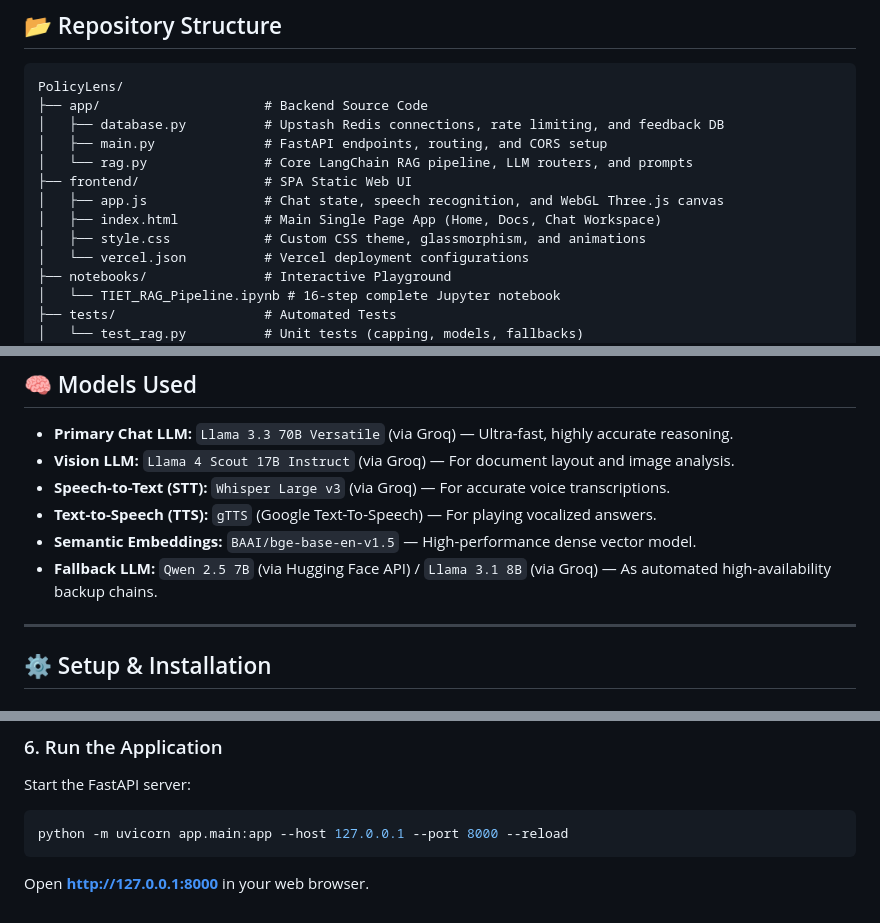
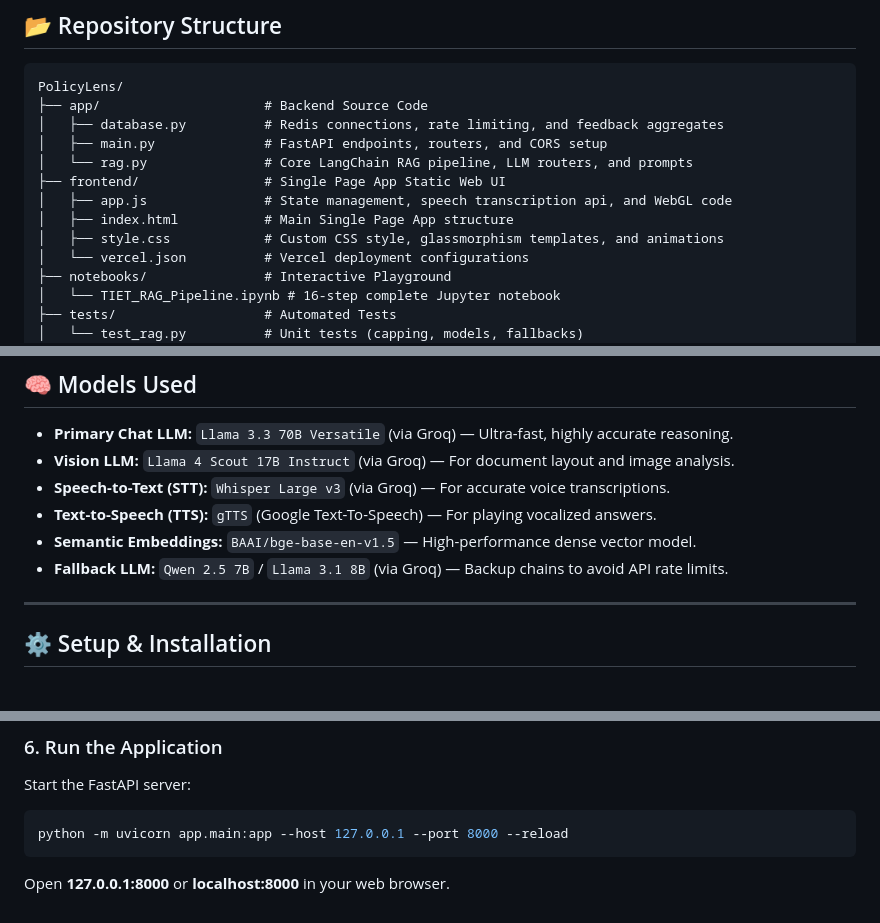
Before and after one commit to mohitkumar-5/Multimodal-RAG-based-System-for-Information-Retrieval-from-TIET-Policy-Documents, a Markdown page: README.md, 3 parts joined by grey strips. Rendered like a GitHub page.

````diff
--- a/README.md
+++ b/README.md
@@ -62,13 +63,13 @@ The system is built to search and understand **100+ official TIET documents** (P
 ```text
 PolicyLens/
 ├── app/                     # Backend Source Code
-│   ├── database.py          # Upstash Redis connections, rate limiting, and feedback DB
-│   ├── main.py              # FastAPI endpoints, routing, and CORS setup
+│   ├── database.py          # Redis connections, rate limiting, and feedback aggregates
+│   ├── main.py              # FastAPI endpoints, routers, and CORS setup
 │   └── rag.py               # Core LangChain RAG pipeline, LLM routers, and prompts
-├── frontend/                # SPA Static Web UI
-│   ├── app.js               # Chat state, speech recognition, and WebGL Three.js canvas
-│   ├── index.html           # Main Single Page App (Home, Docs, Chat Workspace)
-│   ├── style.css            # Custom CSS theme, glassmorphism, and animations
+├── frontend/                # Single Page App Static Web UI
+│   ├── app.js               # State management, speech transcription api, and WebGL code
+│   ├── index.html           # Main Single Page App structure
+│   ├── style.css            # Custom CSS style, glassmorphism templates, and animations
 │   └── vercel.json          # Vercel deployment configurations
 ├── notebooks/               # Interactive Playground
 │   └── TIET_RAG_Pipeline.ipynb # 16-step complete Jupyter notebook
@@ -90,7 +91,7 @@ PolicyLens/
 *   **Speech-to-Text (STT):** `Whisper Large v3` (via Groq) — For accurate voice transcriptions.
 *   **Text-to-Speech (TTS):** `gTTS` (Google Text-To-Speech) — For playing vocalized answers.
 *   **Semantic Embeddings:** `BAAI/bge-base-en-v1.5` — High-performance dense vector model.
-*   **Fallback LLM:** `Qwen 2.5 7B` (via Hugging Face API) / `Llama 3.1 8B` (via Groq) — As automated high-availability backup chains.
+*   **Fallback LLM:** `Qwen 2.5 7B` / `Llama 3.1 8B` (via Groq) — Backup chains to avoid API rate limits.
 
 ---
 
@@ -146,4 +147,4 @@ Start the FastAPI server:
 ```bash
 python -m uvicorn app.main:app --host 127.0.0.1 --port 8000 --reload
 ```
-Open **[http://127.0.0.1:8000](http://127.0.0.1:8000)** in your web browser.
+Open **127.0.0.1:8000** or **localhost:8000** in your web browser.
````
Also changed, not shown: other parts of README.md (+36 -35 lines).
